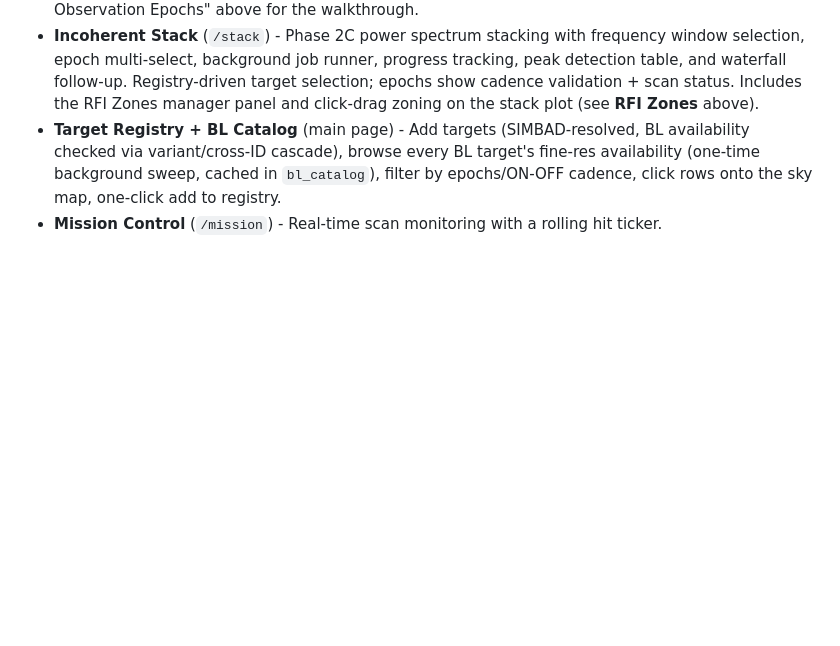
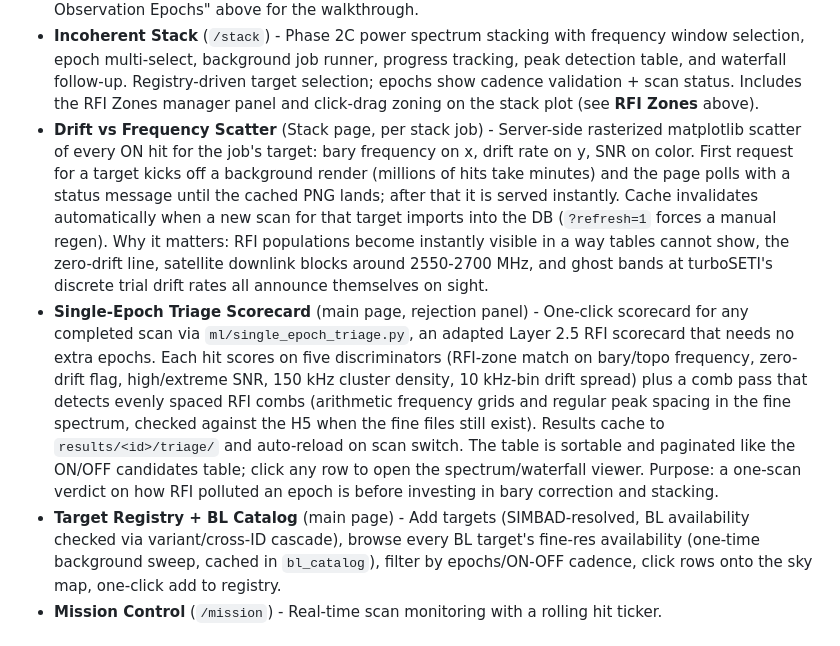
Before and after one commit to w4gon79/backyard-seti, a Markdown page: README.md, the part around the change. Drawn GitHub-style; blank space fills up the shorter version.

Commit message:
README: document Drift vs Frequency scatter (stack page) and Single-Epoch Triage Scorecard features.

```diff
--- a/README.md
+++ b/README.md
@@ -410,6 +410,29 @@ The Flask dashboard at `http://localhost:8070` provides:
   tracking, peak detection table, and waterfall follow-up. Registry-driven target
   selection; epochs show cadence validation + scan status. Includes the RFI Zones
   manager panel and click-drag zoning on the stack plot (see **RFI Zones** above).
+- **Drift vs Frequency Scatter** (Stack page, per stack job) - Server-side
+  rasterized matplotlib scatter of every ON hit for the job's target: bary
+  frequency on x, drift rate on y, SNR on color. First request for a target
+  kicks off a background render (millions of hits take minutes) and the page
+  polls with a status message until the cached PNG lands; after that it is
+  served instantly. Cache invalidates automatically when a new scan for that
+  target imports into the DB (`?refresh=1` forces a manual regen). Why it
+  matters: RFI populations become instantly visible in a way tables cannot
+  show, the zero-drift line, satellite downlink blocks around 2550-2700 MHz,
+  and ghost bands at turboSETI's discrete trial drift rates all announce
+  themselves on sight.
+- **Single-Epoch Triage Scorecard** (main page, rejection panel) - One-click
+  scorecard for any completed scan via `ml/single_epoch_triage.py`, an adapted
+  Layer 2.5 RFI scorecard that needs no extra epochs. Each hit scores on five
+  discriminators (RFI-zone match on bary/topo frequency, zero-drift flag,
+  high/extreme SNR, 150 kHz cluster density, 10 kHz-bin drift spread) plus a
+  comb pass that detects evenly spaced RFI combs (arithmetic frequency grids
+  and regular peak spacing in the fine spectrum, checked against the H5 when
+  the fine files still exist). Results cache to `results/<id>/triage/` and
+  auto-reload on scan switch. The table is sortable and paginated like the
+  ON/OFF candidates table; click any row to open the spectrum/waterfall
+  viewer. Purpose: a one-scan verdict on how RFI polluted an epoch is before
+  investing in bary correction and stacking.
 - **Target Registry + BL Catalog** (main page) - Add targets (SIMBAD-resolved,
   BL availability checked via variant/cross-ID cascade), browse every BL target's
   fine-res availability (one-time background sweep, cached in `bl_catalog`),
```
